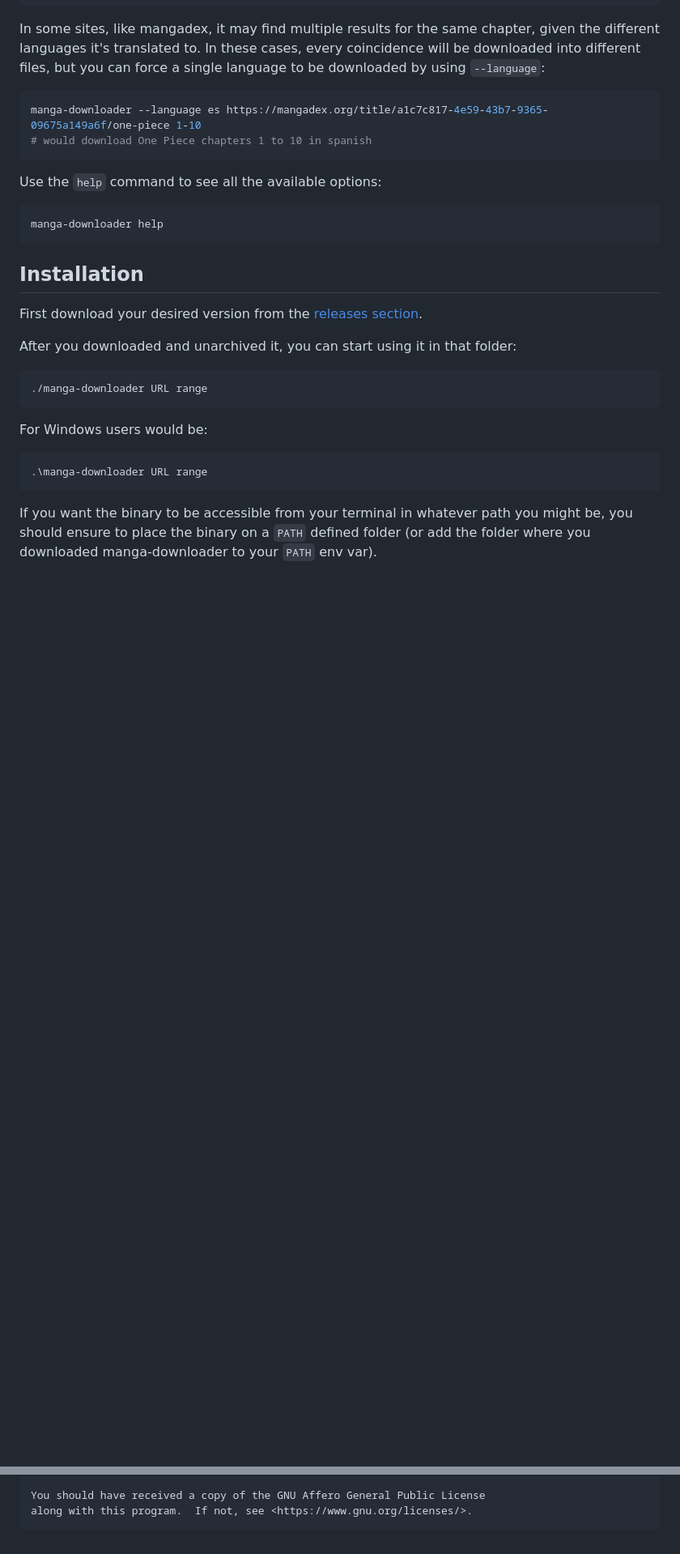
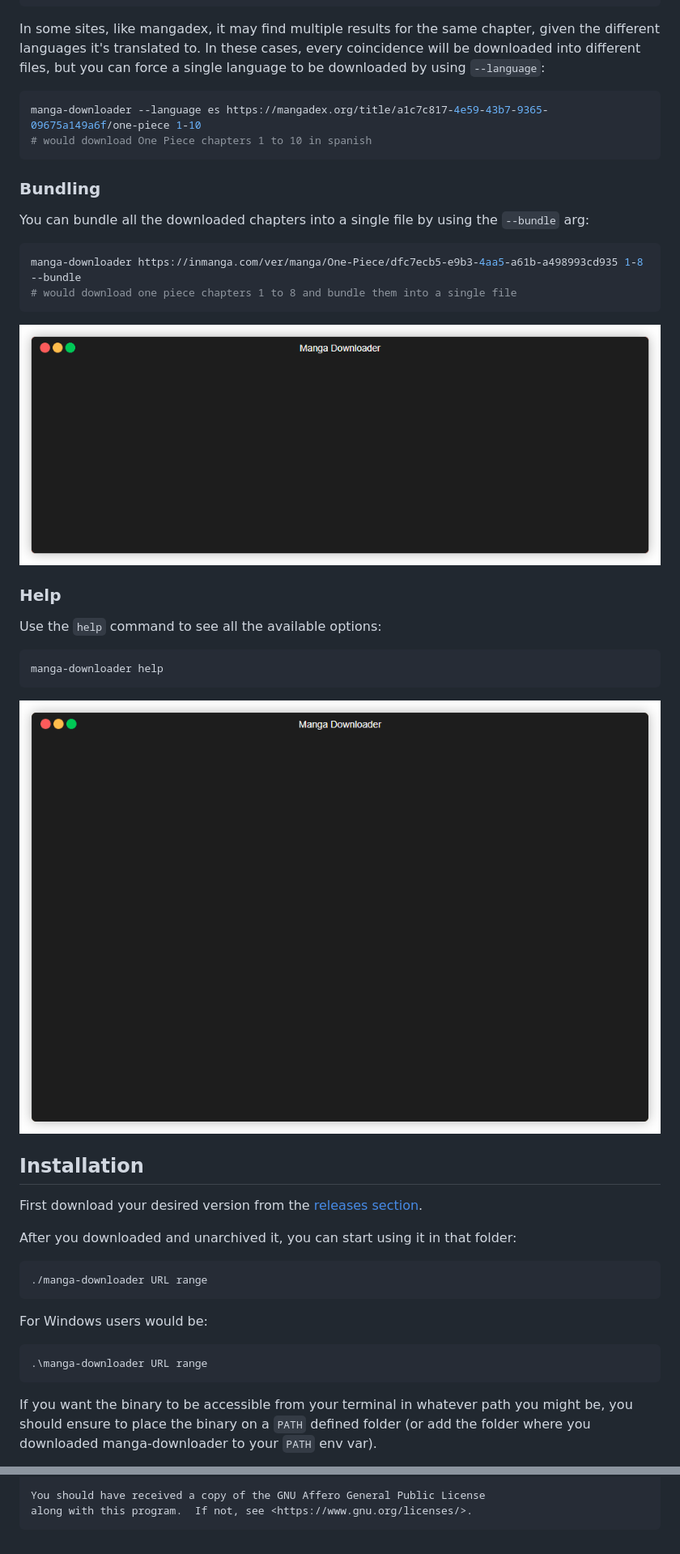
Before and after one commit to elboletaire/manga-downloader, a Markdown page: README.md, 2 parts joined by grey strips. Shown: that part at 81% size. GitHub-like rendering; pictures changed too: demos/bundle.gif (added), demos/help.gif (added); blank space fills up the shorter version.

Commit message:
Added --bundle arg
By using it you can bundle/package the entire defined range into a
single file

```diff
--- a/README.md
+++ b/README.md
@@ -47,11 +47,26 @@ manga-downloader --language es https://mangadex.org/title/a1c7c817-4e59-43b7-936
 # would download One Piece chapters 1 to 10 in spanish
 ~~~
 
+### Bundling
+
+You can bundle all the downloaded chapters into a single file by using the `--bundle` arg:
+
+~~~bash
+manga-downloader https://inmanga.com/ver/manga/One-Piece/dfc7ecb5-e9b3-4aa5-a61b-a498993cd935 1-8 --bundle
+# would download one piece chapters 1 to 8 and bundle them into a single file
+~~~
+
+![bundle img]
+
+### Help
+
 Use the `help` command to see all the available options:
 
 ~~~bash
 manga-downloader help
 ~~~
+
+![help img]
 
 Installation
 ------------
@@ -117,4 +132,6 @@ All the code contained in this repo is licensed under the [GNU Affero General Pu
 [license badge]: https://img.shields.io/github/license/elboletaire/manga-downloader?color=green
 [releases]: https://github.com/elboletaire/manga-downloader/releases
 [issues]: https://github.com/elboletaire/manga-downloader/issues
-[demo img]: https://raw.githubusercontent.com/elboletaire/manga-downloader/master/demo.gif
+[download img]: https://raw.githubusercontent.com/elboletaire/manga-downloader/master/demos/download.gif
+[bundle img]: https://raw.githubusercontent.com/elboletaire/manga-downloader/master/demos/bundle.gif
+[help img]: https://raw.githubusercontent.com/elboletaire/manga-downloader/master/demos/help.gif
```
Also changed, not shown: other parts of README.md (+1 -1 lines), demos/download.gif (added), 12 other files.
